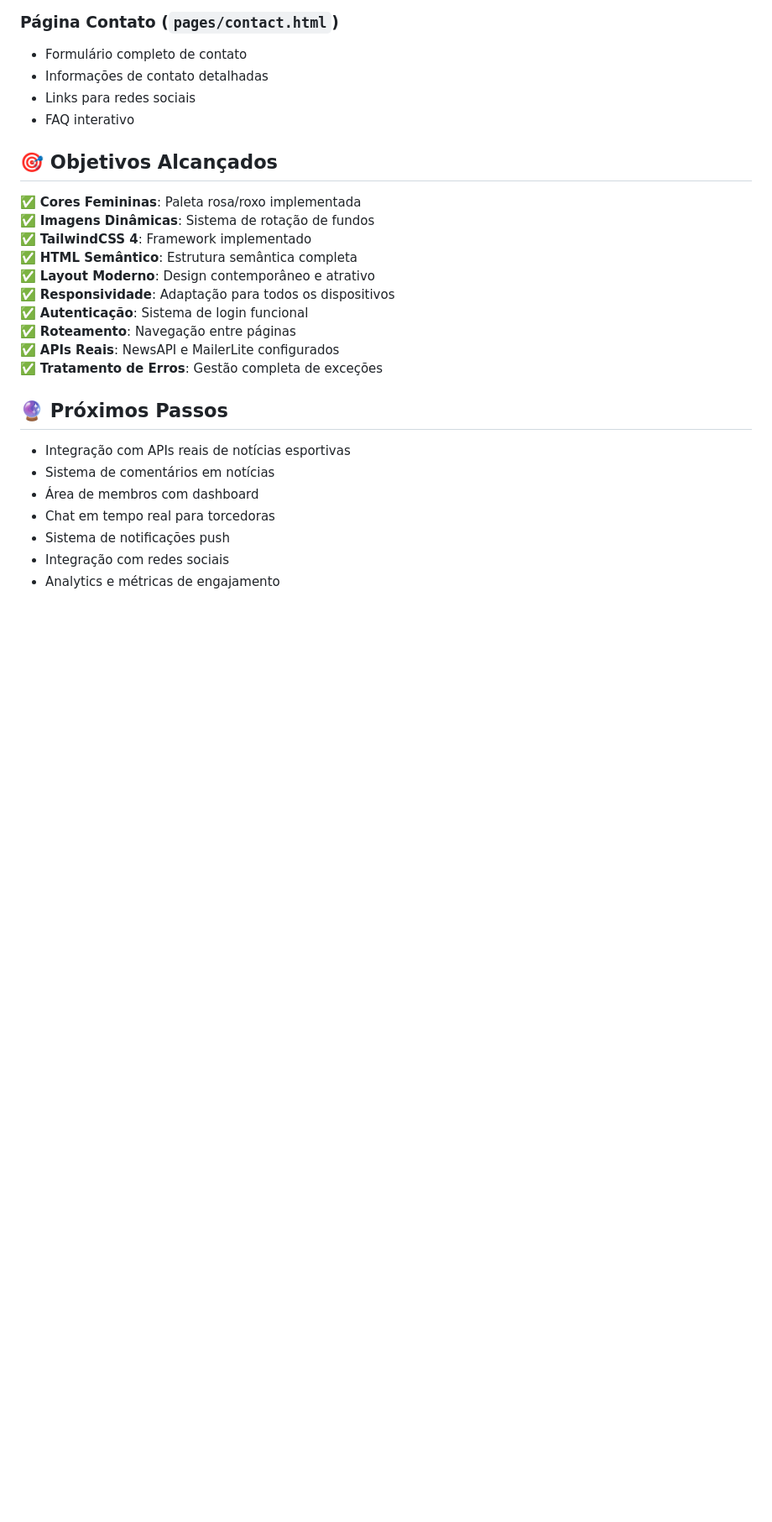
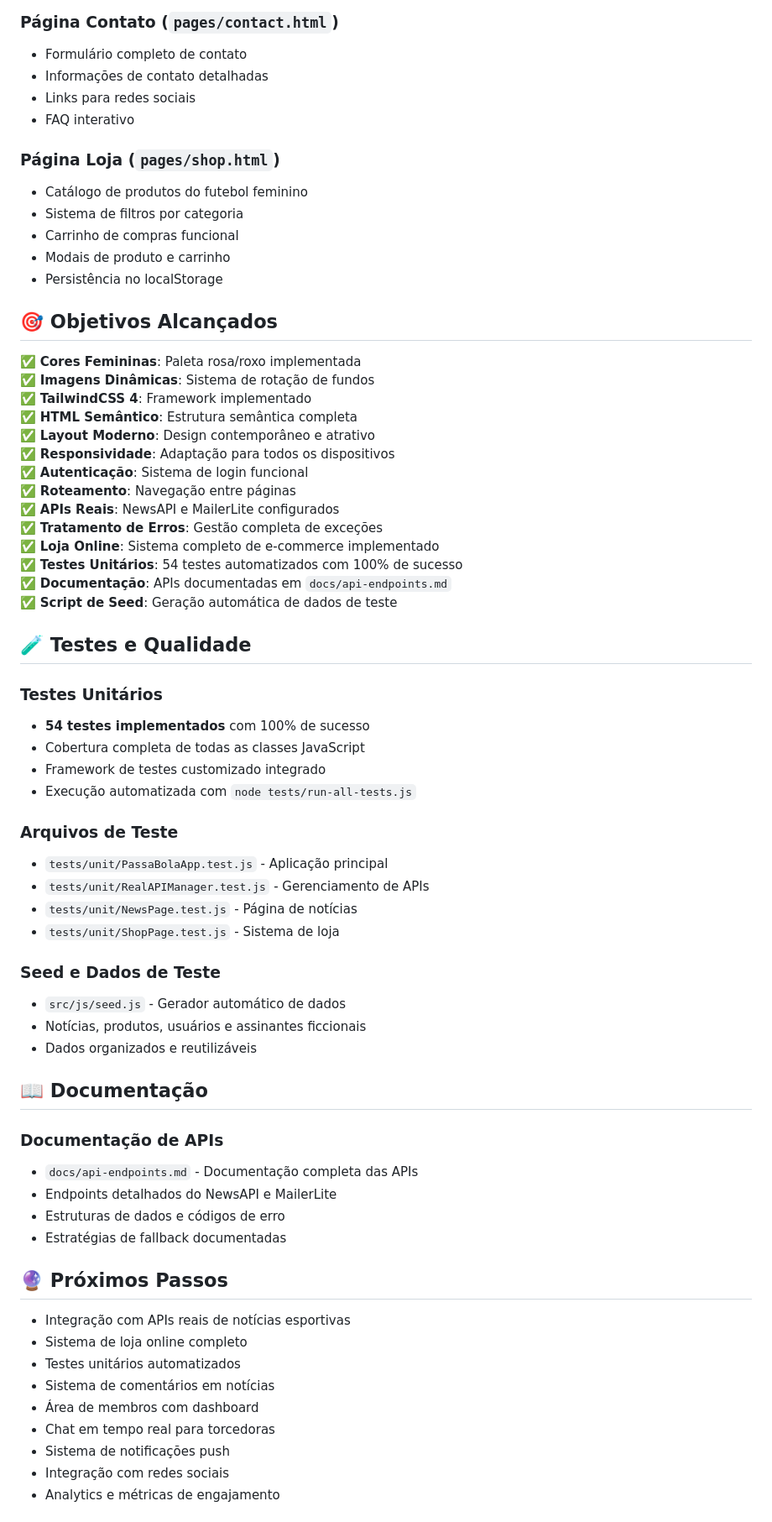
Before and after one commit to CanaCruz/Site-Passa-Bola, a Markdown page: README.md, the part around the change printed below. Shown: that part at 84% size. GitHub-like rendering; blank space fills up the shorter version.

```diff
--- a/README.md
+++ b/README.md
@@ -114,6 +117,13 @@ Um site completo dedicado ao futebol feminino brasileiro, desenvolvido com tecno
 - Links para redes sociais
 - FAQ interativo
 
+### Página Loja (`pages/shop.html`)
+- Catálogo de produtos do futebol feminino
+- Sistema de filtros por categoria
+- Carrinho de compras funcional
+- Modais de produto e carrinho
+- Persistência no localStorage
+
 ## 🎯 Objetivos Alcançados
 
 ✅ **Cores Femininas**: Paleta rosa/roxo implementada
@@ -126,10 +136,43 @@ Um site completo dedicado ao futebol feminino brasileiro, desenvolvido com tecno
 ✅ **Roteamento**: Navegação entre páginas
 ✅ **APIs Reais**: NewsAPI e MailerLite configurados
 ✅ **Tratamento de Erros**: Gestão completa de exceções
+✅ **Loja Online**: Sistema completo de e-commerce implementado
+✅ **Testes Unitários**: 54 testes automatizados com 100% de sucesso
+✅ **Documentação**: APIs documentadas em `docs/api-endpoints.md`
+✅ **Script de Seed**: Geração automática de dados de teste
+
+## 🧪 Testes e Qualidade
+
+### Testes Unitários
+- **54 testes implementados** com 100% de sucesso
+- Cobertura completa de todas as classes JavaScript
+- Framework de testes customizado integrado
+- Execução automatizada com `node tests/run-all-tests.js`
+
+### Arquivos de Teste
+- `tests/unit/PassaBolaApp.test.js` - Aplicação principal
+- `tests/unit/RealAPIManager.test.js` - Gerenciamento de APIs
+- `tests/unit/NewsPage.test.js` - Página de notícias
+- `tests/unit/ShopPage.test.js` - Sistema de loja
+
+### Seed e Dados de Teste
+- `src/js/seed.js` - Gerador automático de dados
+- Notícias, produtos, usuários e assinantes ficcionais
+- Dados organizados e reutilizáveis
+
+## 📖 Documentação
+
+### Documentação de APIs
+- `docs/api-endpoints.md` - Documentação completa das APIs
+- Endpoints detalhados do NewsAPI e MailerLite
+- Estruturas de dados e códigos de erro
+- Estratégias de fallback documentadas
 
 ## 🔮 Próximos Passos
 
 - Integração com APIs reais de notícias esportivas
+- Sistema de loja online completo
+- Testes unitários automatizados
 - Sistema de comentários em notícias
 - Área de membros com dashboard
 - Chat em tempo real para torcedoras
```
Also changed, not shown: other parts of README.md (+9 -0 lines).
